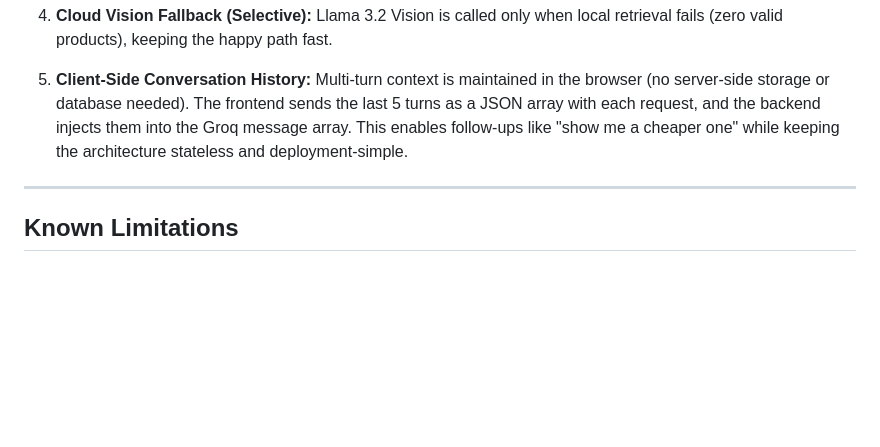
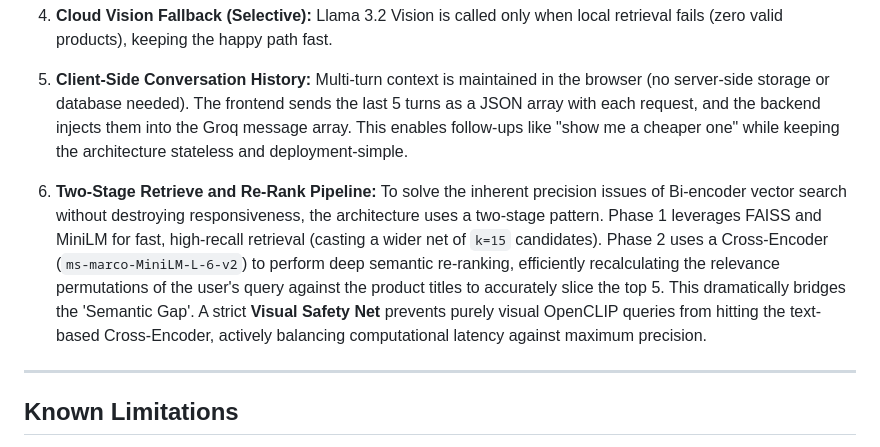
Before and after one commit to M4RC034/AI_Agent_for_Commerce_Website, a Markdown page: README.md, the part around the change. Drawn GitHub-style; blank space fills up the shorter version.

```diff
--- a/README.md
+++ b/README.md
@@ -260,6 +260,8 @@ The unified endpoint that handles all three use cases: general conversation, tex
 
 5. **Client-Side Conversation History:** Multi-turn context is maintained in the browser (no server-side storage or database needed). The frontend sends the last 5 turns as a JSON array with each request, and the backend injects them into the Groq message array. This enables follow-ups like "show me a cheaper one" while keeping the architecture stateless and deployment-simple.
 
+6. **Two-Stage Retrieve and Re-Rank Pipeline:** To solve the inherent precision issues of Bi-encoder vector search without destroying responsiveness, the architecture uses a two-stage pattern. Phase 1 leverages FAISS and MiniLM for fast, high-recall retrieval (casting a wider net of `k=15` candidates). Phase 2 uses a Cross-Encoder (`ms-marco-MiniLM-L-6-v2`) to perform deep semantic re-ranking, efficiently recalculating the relevance permutations of the user's query against the product titles to accurately slice the top 5. This dramatically bridges the 'Semantic Gap'. A strict **Visual Safety Net** prevents purely visual OpenCLIP queries from hitting the text-based Cross-Encoder, actively balancing computational latency against maximum precision.
+
 ---
 
 ## Known Limitations
```
